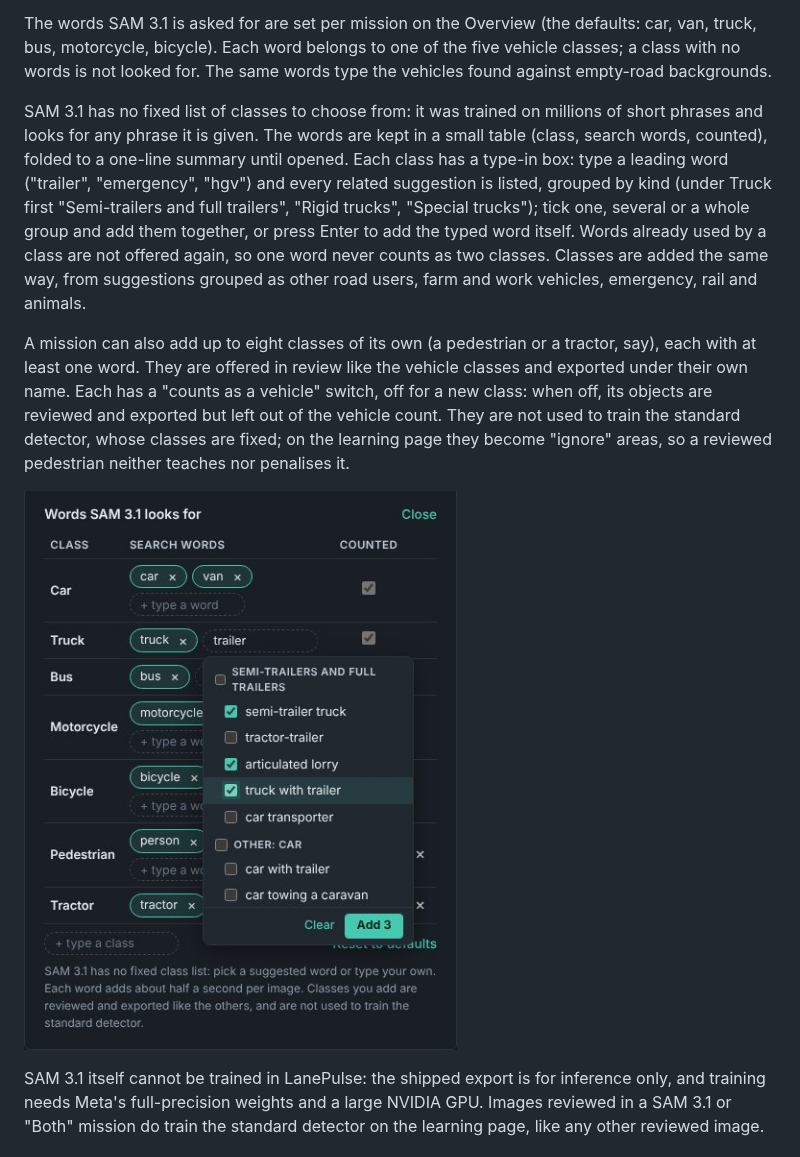
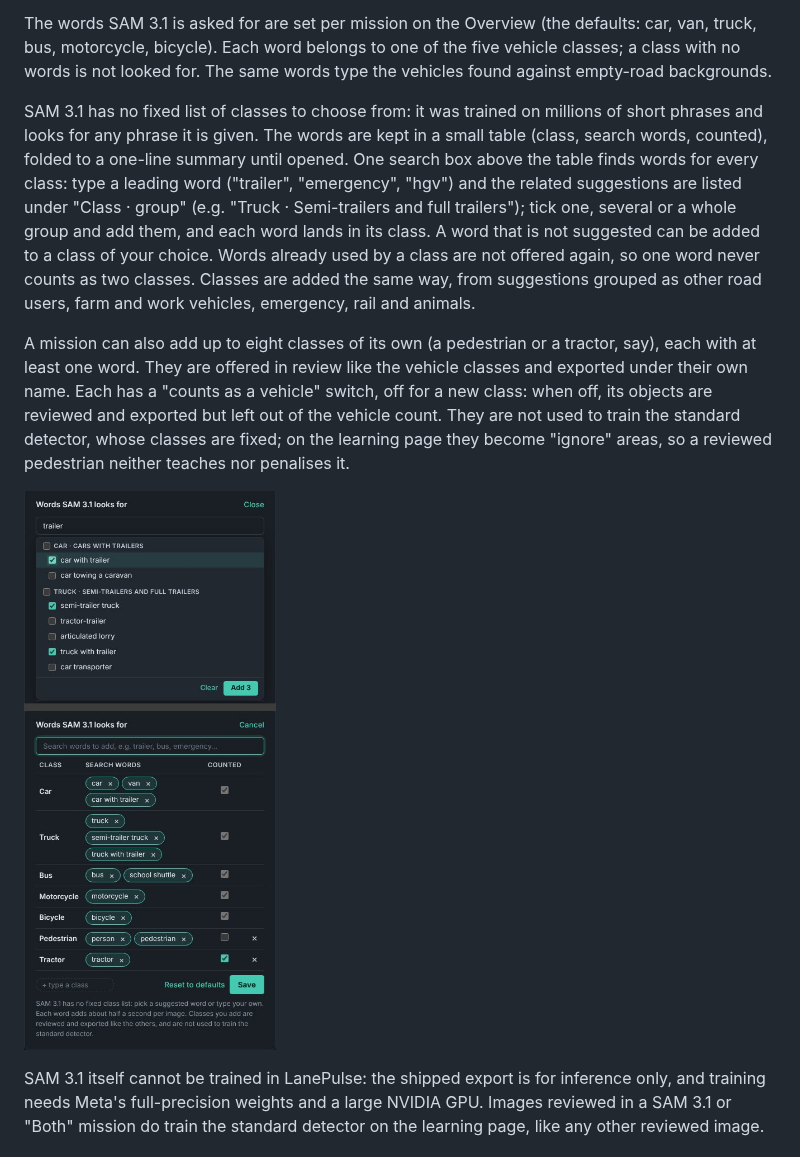
Before and after one commit to liorongoi/traffic-analysis-workbench, a Markdown page: docs/decisions/sam3.md, the part around the change. Rendered like a GitHub page; pictures changed too: docs/sam3/13-own-classes.jpg.

```diff
--- a/docs/decisions/sam3.md
+++ b/docs/decisions/sam3.md
@@ -65,10 +65,10 @@ words type the vehicles found against empty-road backgrounds.
 
 SAM 3.1 has no fixed list of classes to choose from: it was trained on millions of short phrases and looks for any
 phrase it is given. The words are kept in a small table (class, search words, counted), folded to a one-line summary
-until opened. Each class has a type-in box: type a leading word ("trailer", "emergency", "hgv") and every related
-suggestion is listed, grouped by kind (under Truck first "Semi-trailers and full trailers", "Rigid trucks", "Special
-trucks"); tick one, several or a whole group and add them together, or press Enter to add the typed word itself.
-Words already used by a class are not offered again, so one word never counts as two classes. Classes are added
+until opened. One search box above the table finds words for every class: type a leading word ("trailer",
+"emergency", "hgv") and the related suggestions are listed under "Class · group" (e.g. "Truck · Semi-trailers and
+full trailers"); tick one, several or a whole group and add them, and each word lands in its class. A word that is
+not suggested can be added to a class of your choice. Words already used by a class are not offered again, so one word never counts as two classes. Classes are added
 the same way, from suggestions grouped as other road users, farm and work vehicles, emergency, rail and animals.
 
 A mission can also add up to eight classes of its own (a pedestrian or a tractor, say), each with at least one word.
```
Also changed, not shown: 2 other files.
